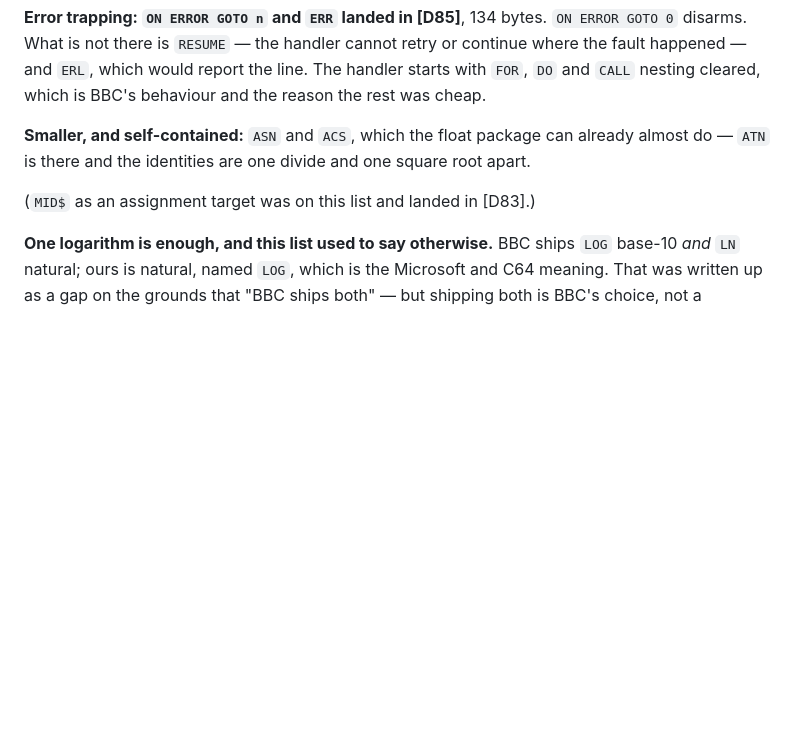
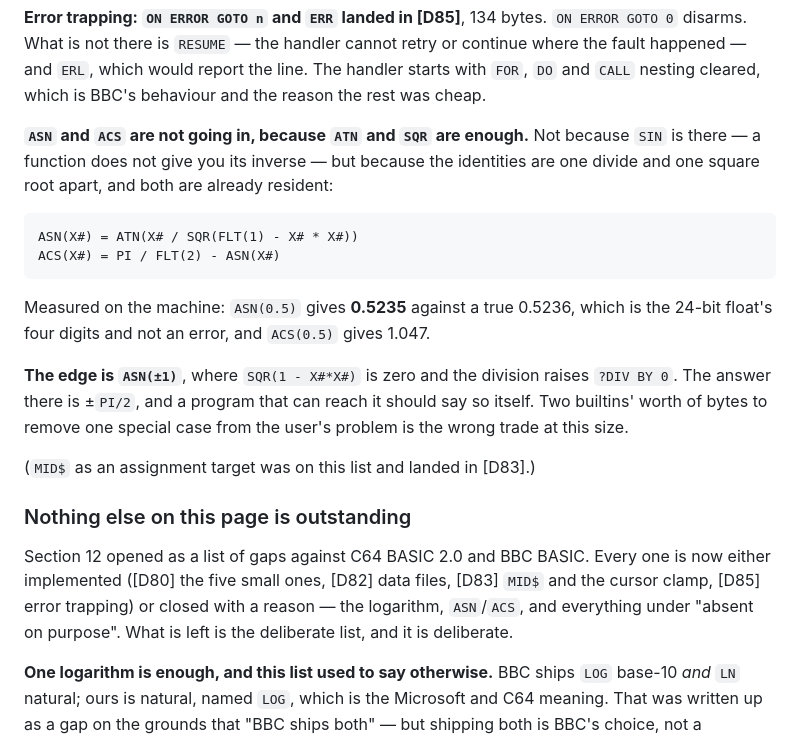
Before and after one commit to tomcoolpxl/cool8-cpu, a Markdown page: docs/13-basic.md, the part around the change. Rendered like a GitHub page; blank space fills up the shorter version.

Commit message:
@ 13-basic section 12: ASN and ACS closed, and the list is empty
Not needed, and not for the reason it first looks: a function does not
give you its inverse, so SIN is not the argument. **ATN and SQR are** --
the identities are one divide and one square root apart and both are
resident:

    ASN(X#) = ATN(X# / SQR(FLT(1) - X# * X#))
    ACS(X#) = PI / FLT(2) - ASN(X#)

Measured rather than asserted: ASN(0.5) gives 0.5235 against a true
0.5236, which is the 24-bit floats four digits and not an error, and
ACS(0.5) gives 1.047.

The edge is ASN(+-1), where SQR(1 - X#*X#) is zero and the division
raises ?DIV BY 0. The answer there is +-PI/2 and a program that can
reach it should say so itself. Two builtins to remove one special case
from the users problem is the wrong trade at this size.

**And that empties the list.** Section 12 opened as gaps against C64
BASIC 2.0 and BBC BASIC. Every one is now implemented -- D80s five,
D82 data files, D83 MID$ and the cursor clamp, D85 error trapping -- or
closed with a reason: the logarithm, ASN/ACS, and everything under
"absent on purpose". What remains is the deliberate list.

Zero bytes.
@

````diff
--- a/docs/13-basic.md
+++ b/docs/13-basic.md
@@ -1448,11 +1448,36 @@ which would report the line. The handler starts with `FOR`, `DO` and
 `CALL` nesting cleared, which is BBC's behaviour and the reason the rest
 was cheap.
 
-**Smaller, and self-contained:** `ASN` and `ACS`, which the float
-package can already almost do — `ATN` is there and the identities are
-one divide and one square root apart.
+**`ASN` and `ACS` are not going in, because `ATN` and `SQR` are enough.**
+Not because `SIN` is there — a function does not give you its inverse —
+but because the identities are one divide and one square root apart, and
+both are already resident:
+
+```
+ASN(X#) = ATN(X# / SQR(FLT(1) - X# * X#))
+ACS(X#) = PI / FLT(2) - ASN(X#)
+```
+
+Measured on the machine: `ASN(0.5)` gives **0.5235** against a true
+0.5236, which is the 24-bit float's four digits and not an error, and
+`ACS(0.5)` gives 1.047.
+
+**The edge is `ASN(±1)`**, where `SQR(1 - X#*X#)` is zero and the
+division raises `?DIV BY 0`. The answer there is ±`PI/2`, and a program
+that can reach it should say so itself. Two builtins' worth of bytes to
+remove one special case from the user's problem is the wrong trade at
+this size.
 
 (`MID$` as an assignment target was on this list and landed in [D83].)
+
+### Nothing else on this page is outstanding
+
+Section 12 opened as a list of gaps against C64 BASIC 2.0 and BBC BASIC.
+Every one is now either implemented ([D80] the five small ones, [D82]
+data files, [D83] `MID$` and the cursor clamp, [D85] error trapping) or
+closed with a reason — the logarithm, `ASN`/`ACS`, and everything under
+"absent on purpose". What is left is the deliberate list, and it is
+deliberate.
 
 **One logarithm is enough, and this list used to say otherwise.** BBC
 ships `LOG` base-10 *and* `LN` natural; ours is natural, named `LOG`,
````
